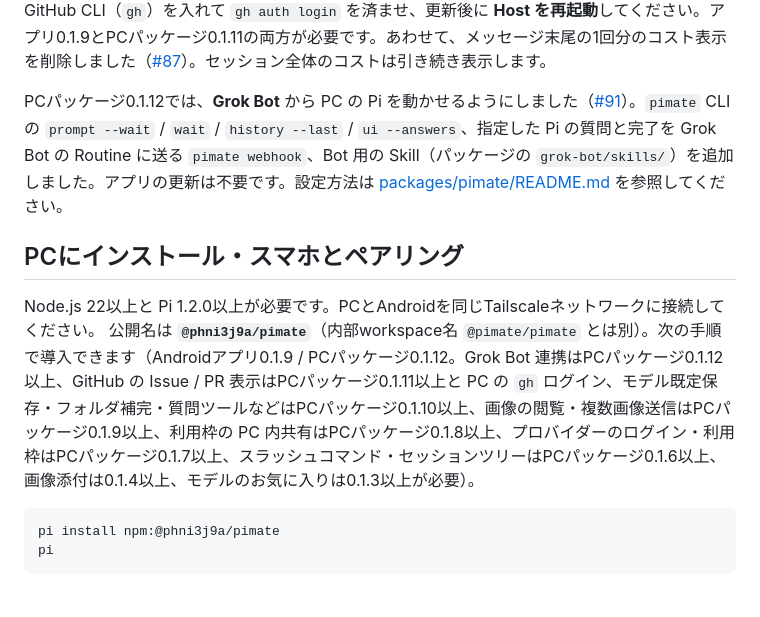
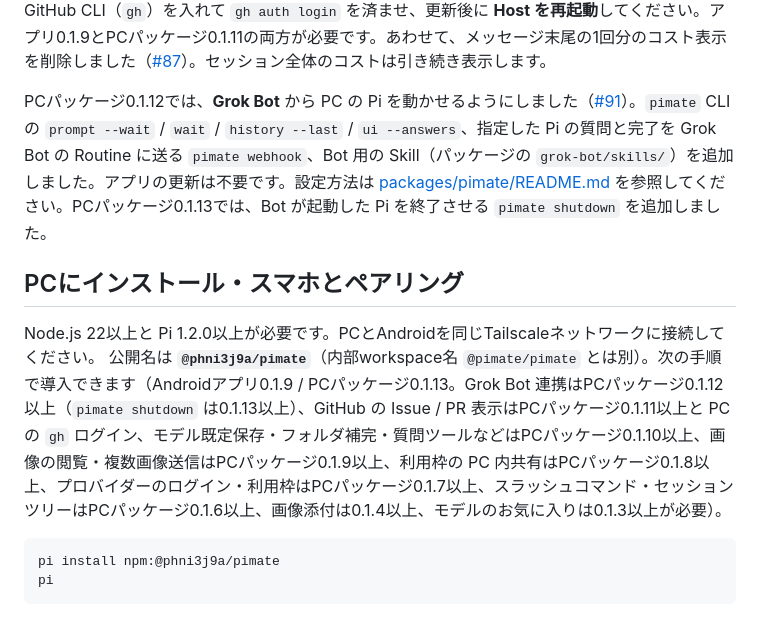
Before and after one commit to phni3j9a/PiMate, a Markdown page: README.md, the part around the change. Drawn GitHub-style.

Commit message:
docs: note PC 0.1.13 (pimate shutdown) in the READMEs

````diff
--- a/README.md
+++ b/README.md
@@ -32,12 +32,12 @@ Android 0.1.8 / PCパッケージ0.1.10では、回答の**部分選択・コピ
 
 Android 0.1.9 / PCパッケージ0.1.11では、選択中の Pi のリポジトリの **GitHub Issue / PR** をスマホで読めるようにしました（[#88](https://github.com/phni3j9a/PiMate/issues/88)）。セッションメニューの「Issue と PR」から、Open の一覧と詳細（本文・コメント・PR のレビュー状態と CI）を見られます。「Piに依頼」で参照を入力欄に入れられます。PC の Host が PC の `gh` のログインを使って読み取り専用で取得するので、PC に GitHub CLI（`gh`）を入れて `gh auth login` を済ませ、更新後に **Host を再起動**してください。アプリ0.1.9とPCパッケージ0.1.11の両方が必要です。あわせて、メッセージ末尾の1回分のコスト表示を削除しました（[#87](https://github.com/phni3j9a/PiMate/pull/87)）。セッション全体のコストは引き続き表示します。
 
-PCパッケージ0.1.12では、**Grok Bot** から PC の Pi を動かせるようにしました（[#91](https://github.com/phni3j9a/PiMate/issues/91)）。`pimate` CLI の `prompt --wait` / `wait` / `history --last` / `ui --answers`、指定した Pi の質問と完了を Grok Bot の Routine に送る `pimate webhook`、Bot 用の Skill（パッケージの `grok-bot/skills/`）を追加しました。アプリの更新は不要です。設定方法は [packages/pimate/README.md](packages/pimate/README.md#grok-bot-skills任意) を参照してください。
+PCパッケージ0.1.12では、**Grok Bot** から PC の Pi を動かせるようにしました（[#91](https://github.com/phni3j9a/PiMate/issues/91)）。`pimate` CLI の `prompt --wait` / `wait` / `history --last` / `ui --answers`、指定した Pi の質問と完了を Grok Bot の Routine に送る `pimate webhook`、Bot 用の Skill（パッケージの `grok-bot/skills/`）を追加しました。アプリの更新は不要です。設定方法は [packages/pimate/README.md](packages/pimate/README.md#grok-bot-skills任意) を参照してください。PCパッケージ0.1.13では、Bot が起動した Pi を終了させる `pimate shutdown` を追加しました。
 
 ## PCにインストール・スマホとペアリング
 
 Node.js 22以上と Pi 1.2.0以上が必要です。PCとAndroidを同じTailscaleネットワークに接続してください。
-公開名は **`@phni3j9a/pimate`**（内部workspace名 `@pimate/pimate` とは別）。次の手順で導入できます（Androidアプリ0.1.9 / PCパッケージ0.1.12。Grok Bot 連携はPCパッケージ0.1.12以上、GitHub の Issue / PR 表示はPCパッケージ0.1.11以上と PC の `gh` ログイン、モデル既定保存・フォルダ補完・質問ツールなどはPCパッケージ0.1.10以上、画像の閲覧・複数画像送信はPCパッケージ0.1.9以上、利用枠の PC 内共有はPCパッケージ0.1.8以上、プロバイダーのログイン・利用枠はPCパッケージ0.1.7以上、スラッシュコマンド・セッションツリーはPCパッケージ0.1.6以上、画像添付は0.1.4以上、モデルのお気に入りは0.1.3以上が必要）。
+公開名は **`@phni3j9a/pimate`**（内部workspace名 `@pimate/pimate` とは別）。次の手順で導入できます（Androidアプリ0.1.9 / PCパッケージ0.1.13。Grok Bot 連携はPCパッケージ0.1.12以上（`pimate shutdown` は0.1.13以上）、GitHub の Issue / PR 表示はPCパッケージ0.1.11以上と PC の `gh` ログイン、モデル既定保存・フォルダ補完・質問ツールなどはPCパッケージ0.1.10以上、画像の閲覧・複数画像送信はPCパッケージ0.1.9以上、利用枠の PC 内共有はPCパッケージ0.1.8以上、プロバイダーのログイン・利用枠はPCパッケージ0.1.7以上、スラッシュコマンド・セッションツリーはPCパッケージ0.1.6以上、画像添付は0.1.4以上、モデルのお気に入りは0.1.3以上が必要）。
 
 ```sh
 pi install npm:@phni3j9a/pimate
````
Also changed, not shown: apps/mobile/README.md (+1 -1 lines), packages/pimate/PACKAGE_README.md (+1 -1 lines).
